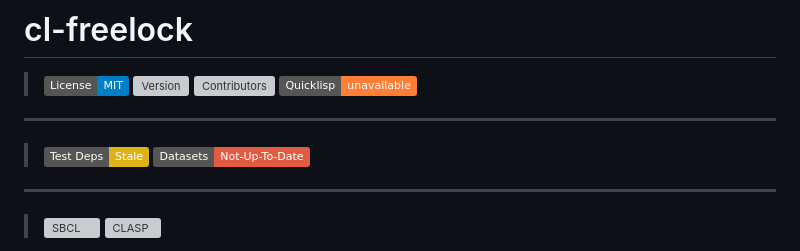
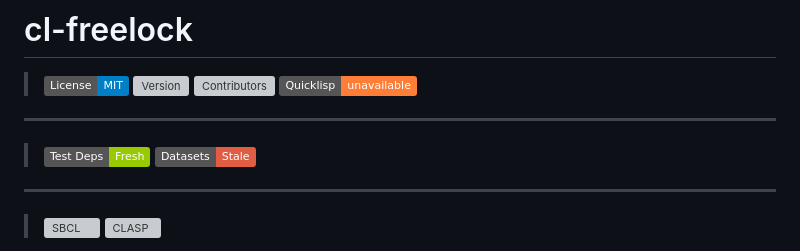
Before and after one commit to ItsMeForLua/cl-freelock, a Markdown page: README.md, the part around the change. Rendered like a GitHub page; badges without logos; grey boxes are pictures that could not be loaded.

```diff
--- a/README.md
+++ b/README.md
@@ -3,7 +3,7 @@
 > [![License: MIT](https://img.shields.io/badge/License-MIT-blue.svg)](/LICENSE) [![Version](https://img.shields.io/github/v/tag/ItsMeForLua/cl-freelock?sort=semver&label=version)](https://github.com/ItsMeForLua/cl-freelock/tags) [![Contributors](https://img.shields.io/github/contributors/ItsMeForLua/cl-freelock.svg?color=pink)](CONTRIBUTORS.md) [![Quicklisp](https://img.shields.io/badge/Quicklisp-unavailable-orange.svg)](http://quicklisp.org/)
 ---
 
-> ![Test Deps](https://img.shields.io/badge/Test_Deps-Stale-yellow.svg) ![Datasets](https://img.shields.io/badge/Datasets-Not--Up--To--Date-red.svg)
+> ![Test Deps](https://img.shields.io/badge/Test_Deps-Fresh-green.svg) ![Datasets](https://img.shields.io/badge/Datasets-Stale-red.svg)
 ---
 
 > [![SBCL](https://github.com/ItsMeForLua/cl-freelock/actions/workflows/SBCL.yml/badge.svg)](https://github.com/ItsMeForLua/cl-freelock/actions/workflows/SBCL.yml) [![CLASP](https://github.com/ItsMeForLua/cl-freelock/actions/workflows/CLASP.yml/badge.svg)](https://github.com/ItsMeForLua/cl-freelock/actions/workflows/CLASP.yml)
```
